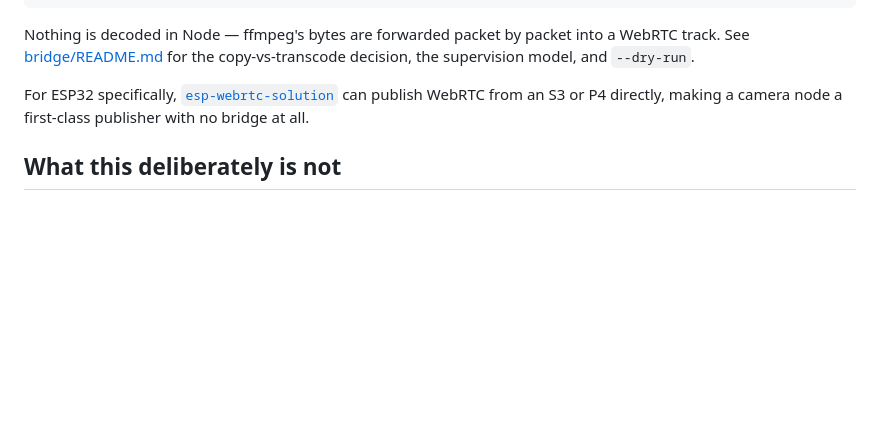
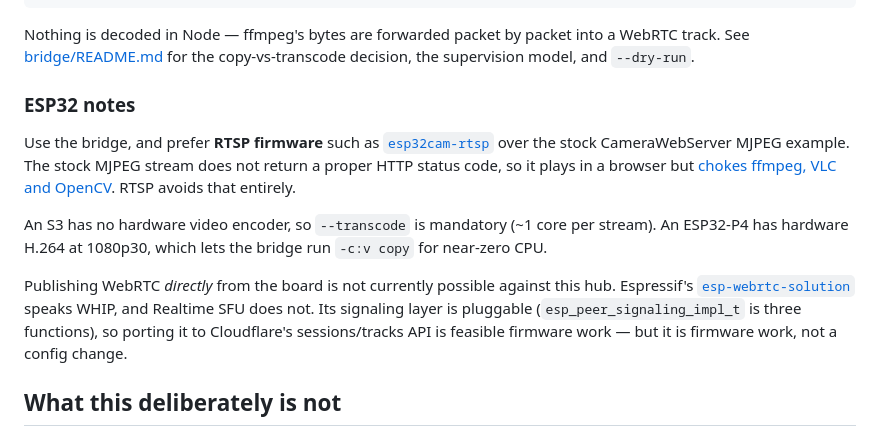
Before and after one commit to Arty2001/pact, a Markdown page: README.md, the part around the change. GitHub-like rendering; blank space fills up the shorter version.

Commit message:
docs: correct the ESP32 guidance
Two fixes:

- Walked back the claim that esp-webrtc-solution lets an ESP32 publish to this
  hub directly. It speaks WHIP; Realtime SFU does not. Its signaling layer is
  pluggable so a Cloudflare implementation is feasible, but that is firmware
  work rather than configuration.

- Recommend RTSP firmware over the stock CameraWebServer MJPEG example. The
  stock stream omits an HTTP status code, so it renders in a browser but
  ffmpeg, VLC and OpenCV all struggle with it.

Co-Authored-By: Claude Opus 5 <noreply@anthropic.com>

```diff
--- a/README.md
+++ b/README.md
@@ -189,9 +189,25 @@ Nothing is decoded in Node — ffmpeg's bytes are forwarded packet by packet int
 a WebRTC track. See [bridge/README.md](bridge/README.md) for the copy-vs-transcode
 decision, the supervision model, and `--dry-run`.
 
-For ESP32 specifically, [`esp-webrtc-solution`](https://github.com/espressif/esp-webrtc-solution)
-can publish WebRTC from an S3 or P4 directly, making a camera node a
-first-class publisher with no bridge at all.
+### ESP32 notes
+
+Use the bridge, and prefer **RTSP firmware** such as
+[`esp32cam-rtsp`](https://github.com/rzeldent/esp32cam-rtsp) over the stock
+CameraWebServer MJPEG example. The stock MJPEG stream does not return a proper
+HTTP status code, so it plays in a browser but
+[chokes ffmpeg, VLC and OpenCV](https://github.com/espressif/arduino-esp32/issues/3597).
+RTSP avoids that entirely.
+
+An S3 has no hardware video encoder, so `--transcode` is mandatory (~1 core per
+stream). An ESP32-P4 has hardware H.264 at 1080p30, which lets the bridge run
+`-c:v copy` for near-zero CPU.
+
+Publishing WebRTC *directly* from the board is not currently possible against
+this hub. Espressif's [`esp-webrtc-solution`](https://github.com/espressif/esp-webrtc-solution)
+speaks WHIP, and Realtime SFU does not. Its signaling layer is pluggable
+(`esp_peer_signaling_impl_t` is three functions), so porting it to Cloudflare's
+sessions/tracks API is feasible firmware work — but it is firmware work, not a
+config change.
 
 ## What this deliberately is not
 
```
Also changed, not shown: bridge/README.md (+8 -0 lines).
